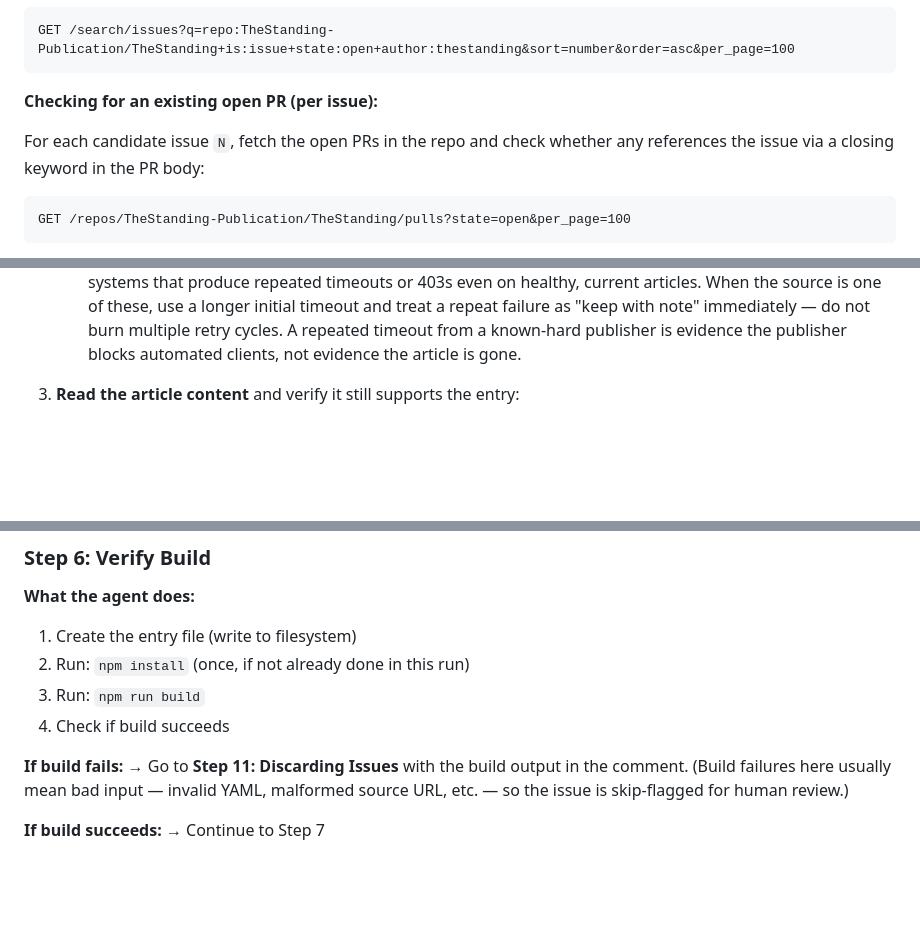
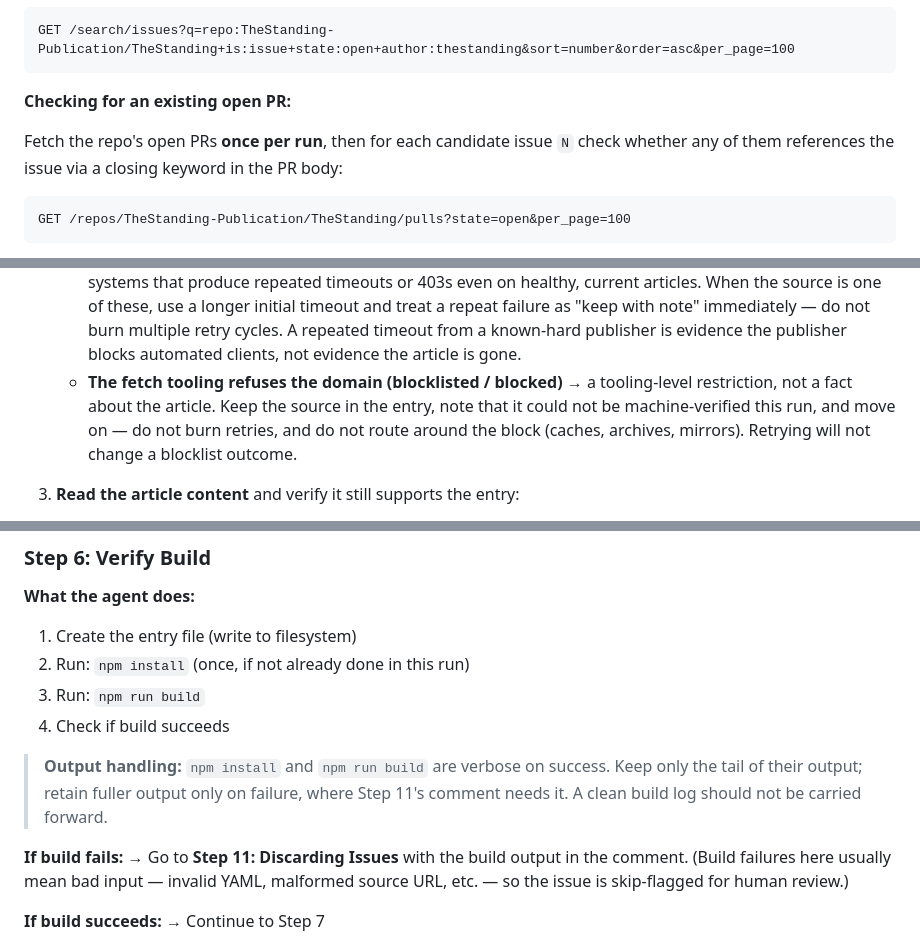
Before and after one commit to TheStanding-Publication/TheStanding, a Markdown page: docs/specs/ISSUE_TO_ENTRY_SPEC.md, 3 parts joined by grey strips. Drawn GitHub-style; blank space fills up the shorter version.

Commit message:
Issue-to-entry: open-PR fetch, build-output, and blocklist housekeeping
Three small follow-ups to the Step 4 retiering:

- Step 1: fetch the repo's open-PR list once per run and reuse it,
  rather than implying a refetch per candidate issue.
- Step 6: note that npm install / npm run build output should be kept
  tail-only on success and retained in full only on failure (where the
  Step 11 comment needs it) — a clean build log should not be carried.
- Step 4: add a response case for a domain the fetch tooling refuses
  (blocklisted). Keep the source, note it as not machine-verified, do
  not burn retries or route around the block — parallel to the existing
  WAF / known-hard-publisher handling.

````diff
--- a/docs/specs/ISSUE_TO_ENTRY_SPEC.md
+++ b/docs/specs/ISSUE_TO_ENTRY_SPEC.md
@@ -83,9 +83,9 @@ The agent does NOT close issues, even when flagging them invalid. Closure is a h
 GET /search/issues?q=repo:TheStanding-Publication/TheStanding+is:issue+state:open+author:thestanding&sort=number&order=asc&per_page=100
 ```
 
-**Checking for an existing open PR (per issue):**
+**Checking for an existing open PR:**
 
-For each candidate issue `N`, fetch the open PRs in the repo and check whether any references the issue via a closing keyword in the PR body:
+Fetch the repo's open PRs **once per run**, then for each candidate issue `N` check whether any of them references the issue via a closing keyword in the PR body:
 
 ```
 GET /repos/TheStanding-Publication/TheStanding/pulls?state=open&per_page=100
@@ -184,6 +184,7 @@ For each source you fully re-verify:
    - **403 / 406 / 451 / 5xx with a known reputable publisher** → almost always bot-blocking by the publisher's WAF, not actually missing content. Keep the source in the entry. Note in the PR body that human review of the URL is appropriate. Do not drop the source.
    - **TLS / DNS / connection failure on a known domain** → most likely transient. Retry once with backoff; if still failing, keep the source but flag for review.
    - **Known-hard publishers** → some outlets (notably the Washington Post) run aggressive anti-bot / WAF systems that produce repeated timeouts or 403s even on healthy, current articles. When the source is one of these, use a longer initial timeout and treat a repeat failure as "keep with note" immediately — do not burn multiple retry cycles. A repeated timeout from a known-hard publisher is evidence the publisher blocks automated clients, not evidence the article is gone.
+   - **The fetch tooling refuses the domain (blocklisted / blocked)** → a tooling-level restriction, not a fact about the article. Keep the source in the entry, note that it could not be machine-verified this run, and move on — do not burn retries, and do not route around the block (caches, archives, mirrors). Retrying will not change a blocklist outcome.
 
 3. **Read the article content** and verify it still supports the entry:
    - **Does the article confirm the event happened as the issue describes?** If the live article says something materially different — different date, different actors, different outcome — update the entry to reflect the article. The article is the source of truth, not the issue's snapshot.
@@ -274,6 +275,8 @@ sources:
 2. Run: `npm install` (once, if not already done in this run)
 3. Run: `npm run build`
 4. Check if build succeeds
+
+> **Output handling:** `npm install` and `npm run build` are verbose on success. Keep only the tail of their output; retain fuller output only on failure, where Step 11's comment needs it. A clean build log should not be carried forward.
 
 **If build fails:**
 → Go to **Step 11: Discarding Issues** with the build output in the comment. (Build failures here usually mean bad input — invalid YAML, malformed source URL, etc. — so the issue is skip-flagged for human review.)
````
